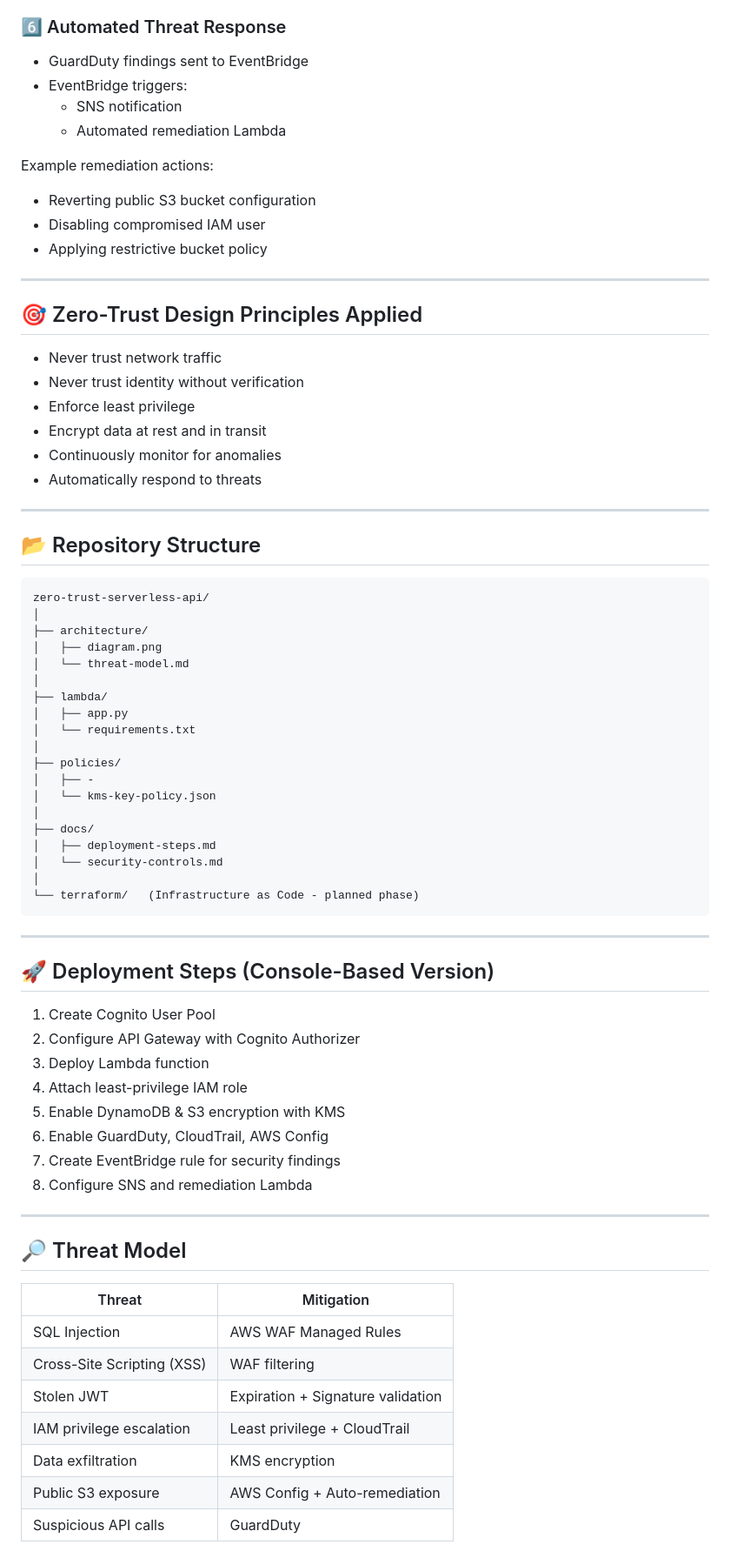
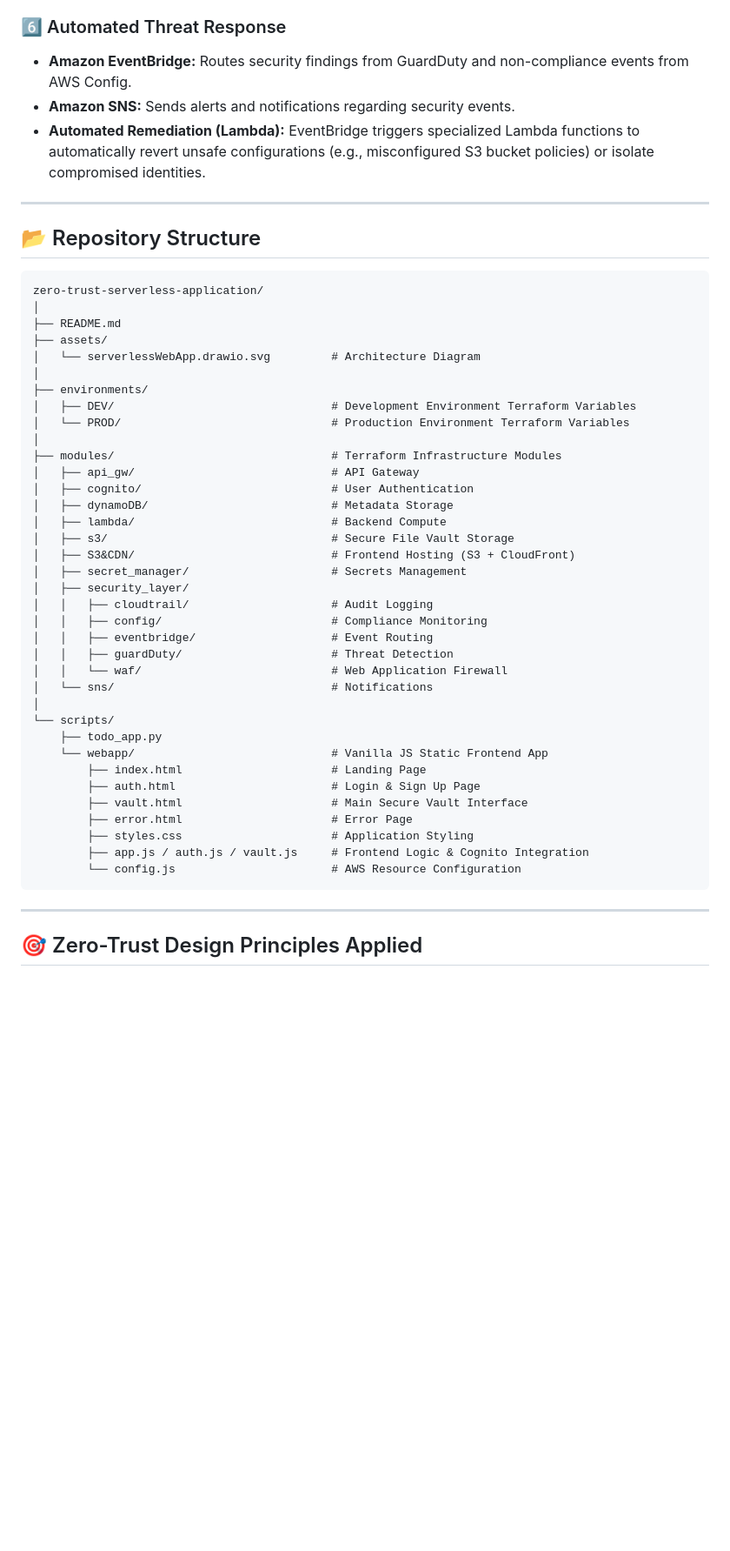
Before and after one commit to grandeemir/Zero-Trust-Serverless-Application-with-API-Security-Data-Protection, a Markdown page: README.md, the part around one of its changes. Shown at 87% size. Drawn GitHub-style; blank space fills up the shorter version.

````diff
--- a/README.md
+++ b/README.md
@@ -48,76 +41,53 @@ This project implements Zero-Trust principles:
 
 ### 6️⃣ Automated Threat Response
-- GuardDuty findings sent to EventBridge
-- EventBridge triggers:
-  - SNS notification
-  - Automated remediation Lambda
-
-Example remediation actions:
-- Reverting public S3 bucket configuration
-- Disabling compromised IAM user
-- Applying restrictive bucket policy
-
----
-
-## 🎯 Zero-Trust Design Principles Applied
-
-- Never trust network traffic
-- Never trust identity without verification
-- Enforce least privilege
-- Encrypt data at rest and in transit
-- Continuously monitor for anomalies
-- Automatically respond to threats
+- **Amazon EventBridge:** Routes security findings from GuardDuty and non-compliance events from AWS Config.
+- **Amazon SNS:** Sends alerts and notifications regarding security events.
+- **Automated Remediation (Lambda):** EventBridge triggers specialized Lambda functions to automatically revert unsafe configurations (e.g., misconfigured S3 bucket policies) or isolate compromised identities.
 
 ---
 
 ## 📂 Repository Structure
 
 ```
-zero-trust-serverless-api/
+zero-trust-serverless-application/
 │
-├── architecture/
-│   ├── diagram.png
-│   └── threat-model.md
+├── README.md
+├── assets/
+│   └── serverlessWebApp.drawio.svg         # Architecture Diagram
 │
-├── lambda/
-│   ├── app.py
-│   └── requirements.txt
+├── environments/
+│   ├── DEV/                                # Development Environment Terraform Variables
+│   └── PROD/                               # Production Environment Terraform Variables
 │
-├── policies/
-│   ├── -
-│   └── kms-key-policy.json
+├── modules/                                # Terraform Infrastructure Modules
+│   ├── api_gw/                             # API Gateway
+│   ├── cognito/                            # User Authentication
+│   ├── dynamoDB/                           # Metadata Storage
+│   ├── lambda/                             # Backend Compute
+│   ├── s3/                                 # Secure File Vault Storage
+│   ├── S3&CDN/                             # Frontend Hosting (S3 + CloudFront)
+│   ├── secret_manager/                     # Secrets Management
+│   ├── security_layer/
+│   │   ├── cloudtrail/                     # Audit Logging
+│   │   ├── config/                         # Compliance Monitoring
+│   │   ├── eventbridge/                    # Event Routing
+│   │   ├── guardDuty/                      # Threat Detection
+│   │   └── waf/                            # Web Application Firewall
+│   └── sns/                                # Notifications
 │
-├── docs/
-│   ├── deployment-steps.md
-│   └── security-controls.md
-│
-└── terraform/   (Infrastructure as Code - planned phase)
+└── scripts/
+    ├── todo_app.py
+    └── webapp/                             # Vanilla JS Static Frontend App
+        ├── index.html                      # Landing Page
+        ├── auth.html                       # Login & Sign Up Page
+        ├── vault.html                      # Main Secure Vault Interface
+        ├── error.html                      # Error Page
+        ├── styles.css                      # Application Styling
+        ├── app.js / auth.js / vault.js     # Frontend Logic & Cognito Integration
+        └── config.js                       # AWS Resource Configuration
 ```
 
 ---
 
-## 🚀 Deployment Steps (Console-Based Version)
+## 🎯 Zero-Trust Design Principles Applied
 
-1. Create Cognito User Pool
-2. Configure API Gateway with Cognito Authorizer
-3. Deploy Lambda function
-4. Attach least-privilege IAM role
-5. Enable DynamoDB & S3 encryption with KMS
-6. Enable GuardDuty, CloudTrail, AWS Config
-7. Create EventBridge rule for security findings
-8. Configure SNS and remediation Lambda
-
----
-
-## 🔎 Threat Model
-
-| Threat | Mitigation |
-|--------|------------|
-| SQL Injection | AWS WAF Managed Rules |
-| Cross-Site Scripting (XSS) | WAF filtering |
-| Stolen JWT | Expiration + Signature validation |
-| IAM privilege escalation | Least privilege + CloudTrail |
-| Data exfiltration | KMS encryption |
-| Public S3 exposure | AWS Config + Auto-remediation |
-| Suspicious API calls | GuardDuty |
-
````
Also changed, not shown: other parts of README.md (+29 -91 lines).
